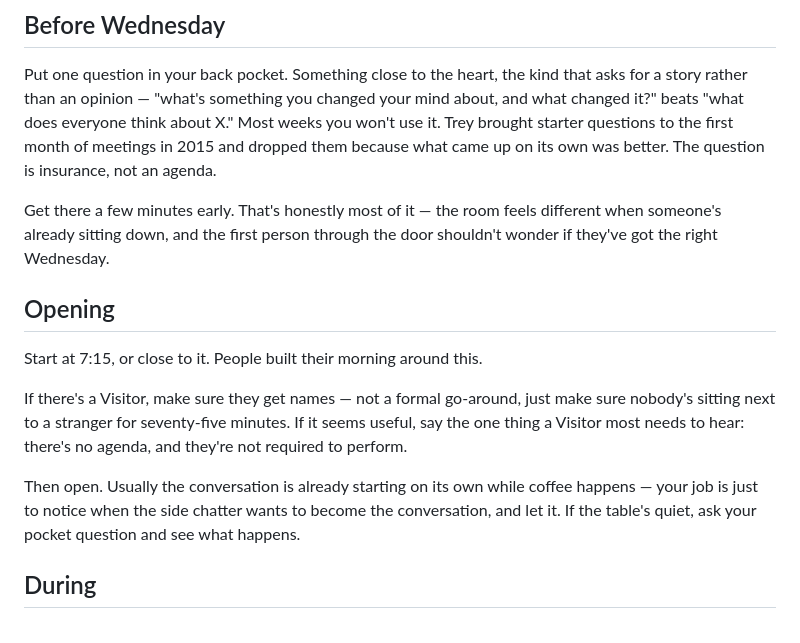
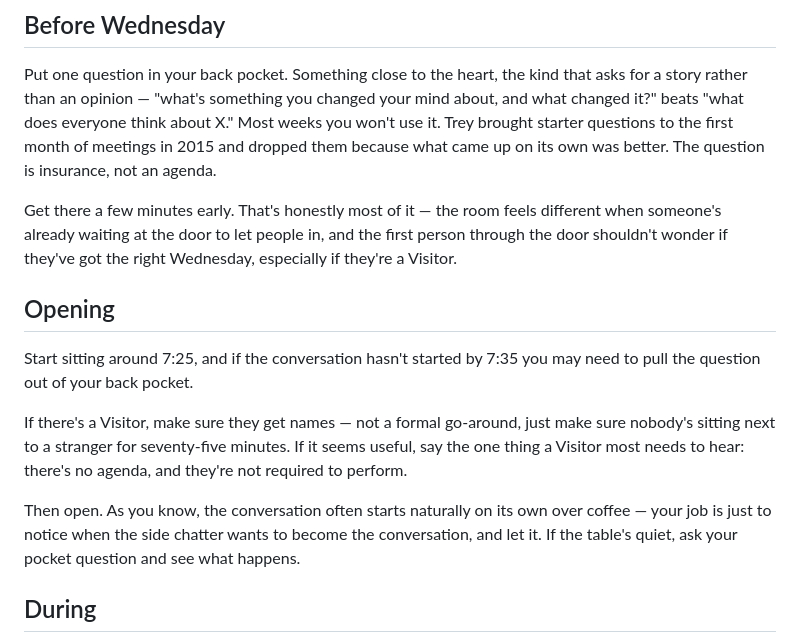
Before and after one commit to adaliaworks/ADC, a Markdown page: facilitators-draft.md, the part around the change. GitHub-like rendering.

Commit message:
Trey Edits

```diff
--- a/facilitators-draft.md
+++ b/facilitators-draft.md
@@ -25,13 +25,13 @@ them because what came up on its own was better. The question is
 insurance, not an agenda.
 
 Get there a few minutes early. That's honestly most of it — the room
-feels different when someone's already sitting down, and the first
+feels different when someone's already waiting at the door to let people in, and the first
 person through the door shouldn't wonder if they've got the right
-Wednesday.
+Wednesday, especially if they're a Visitor.
 
 ## Opening
 
-Start at 7:15, or close to it. People built their morning around this.
+Start sitting around 7:25, and if the conversation hasn't started by 7:35 you may need to pull the question out of your back pocket.
 
 If there's a Visitor, make sure they get names — not a formal
 go-around, just make sure nobody's sitting next to a stranger for
@@ -39,8 +39,8 @@ seventy-five minutes. If it seems useful, say the one thing a Visitor
 most needs to hear: there's no agenda, and they're not required to
 perform.
 
-Then open. Usually the conversation is already starting on its own
-while coffee happens — your job is just to notice when the side
+Then open. As you know, the conversation often starts naturally on its own
+over coffee — your job is just to notice when the side
 chatter wants to become the conversation, and let it. If the table's
 quiet, ask your pocket question and see what happens.
 
```
